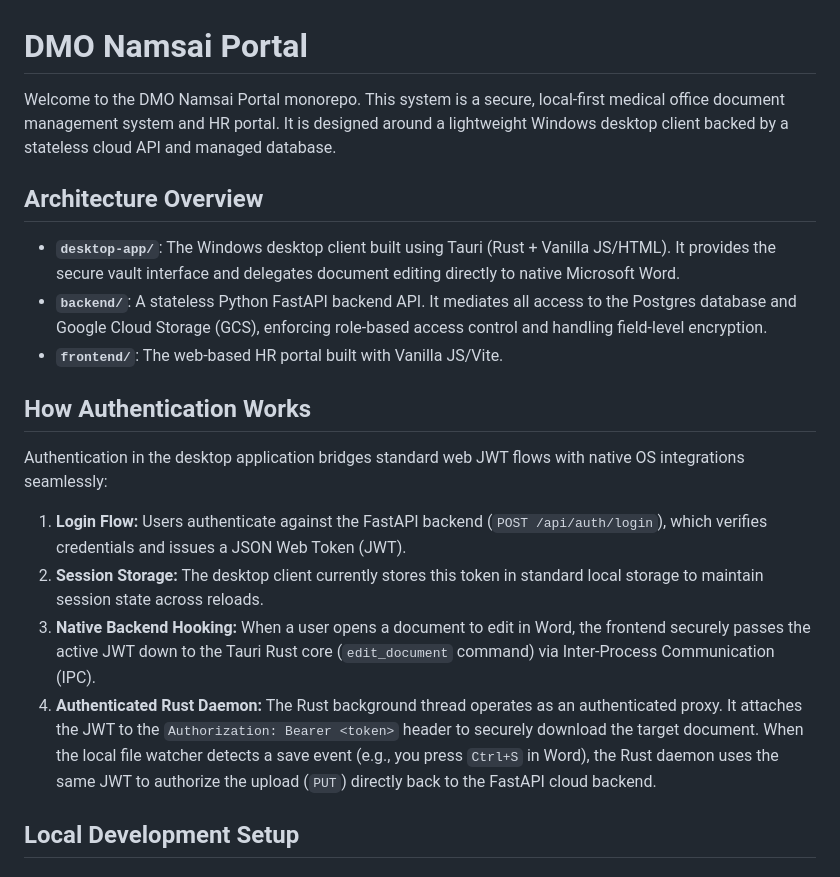
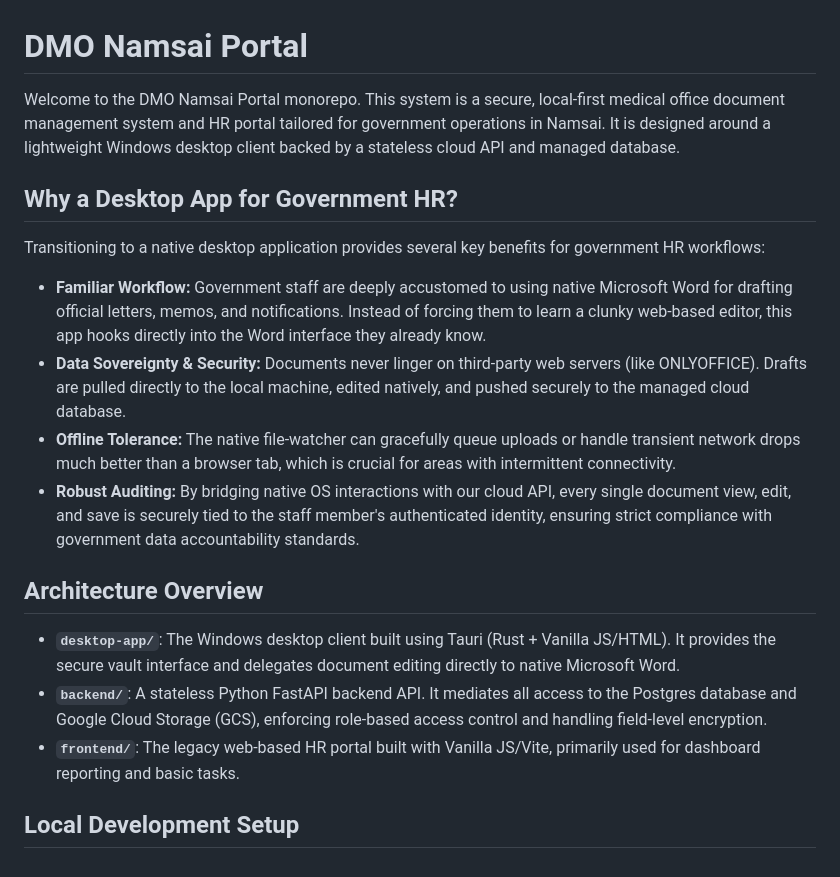
Before and after one commit to SasukecantCode/Medical_office_portal, a Markdown page: README.md, the part around the change. GitHub-like rendering.

Commit message:
docs: focus README on government HR value proposition rather than auth internals

```diff
--- a/README.md
+++ b/README.md
@@ -1,21 +1,21 @@
 # DMO Namsai Portal
 
-Welcome to the DMO Namsai Portal monorepo. This system is a secure, local-first medical office document management system and HR portal. It is designed around a lightweight Windows desktop client backed by a stateless cloud API and managed database.
+Welcome to the DMO Namsai Portal monorepo. This system is a secure, local-first medical office document management system and HR portal tailored for government operations in Namsai. It is designed around a lightweight Windows desktop client backed by a stateless cloud API and managed database.
+
+## Why a Desktop App for Government HR?
+
+Transitioning to a native desktop application provides several key benefits for government HR workflows:
+
+*   **Familiar Workflow:** Government staff are deeply accustomed to using native Microsoft Word for drafting official letters, memos, and notifications. Instead of forcing them to learn a clunky web-based editor, this app hooks directly into the Word interface they already know.
+*   **Data Sovereignty & Security:** Documents never linger on third-party web servers (like ONLYOFFICE). Drafts are pulled directly to the local machine, edited natively, and pushed securely to the managed cloud database.
+*   **Offline Tolerance:** The native file-watcher can gracefully queue uploads or handle transient network drops much better than a browser tab, which is crucial for areas with intermittent connectivity.
+*   **Robust Auditing:** By bridging native OS interactions with our cloud API, every single document view, edit, and save is securely tied to the staff member's authenticated identity, ensuring strict compliance with government data accountability standards.
 
 ## Architecture Overview
 
 *   **`desktop-app/`**: The Windows desktop client built using Tauri (Rust + Vanilla JS/HTML). It provides the secure vault interface and delegates document editing directly to native Microsoft Word.
 *   **`backend/`**: A stateless Python FastAPI backend API. It mediates all access to the Postgres database and Google Cloud Storage (GCS), enforcing role-based access control and handling field-level encryption.
-*   **`frontend/`**: The web-based HR portal built with Vanilla JS/Vite.
-
-## How Authentication Works
-
-Authentication in the desktop application bridges standard web JWT flows with native OS integrations seamlessly:
-
-1. **Login Flow:** Users authenticate against the FastAPI backend (`POST /api/auth/login`), which verifies credentials and issues a JSON Web Token (JWT).
-2. **Session Storage:** The desktop client currently stores this token in standard local storage to maintain session state across reloads.
-3. **Native Backend Hooking:** When a user opens a document to edit in Word, the frontend securely passes the active JWT down to the Tauri Rust core (`edit_document` command) via Inter-Process Communication (IPC).
-4. **Authenticated Rust Daemon:** The Rust background thread operates as an authenticated proxy. It attaches the JWT to the `Authorization: Bearer <token>` header to securely download the target document. When the local file watcher detects a save event (e.g., you press `Ctrl+S` in Word), the Rust daemon uses the same JWT to authorize the upload (`PUT`) directly back to the FastAPI cloud backend.
+*   **`frontend/`**: The legacy web-based HR portal built with Vanilla JS/Vite, primarily used for dashboard reporting and basic tasks.
 
 ## Local Development Setup
 
```
